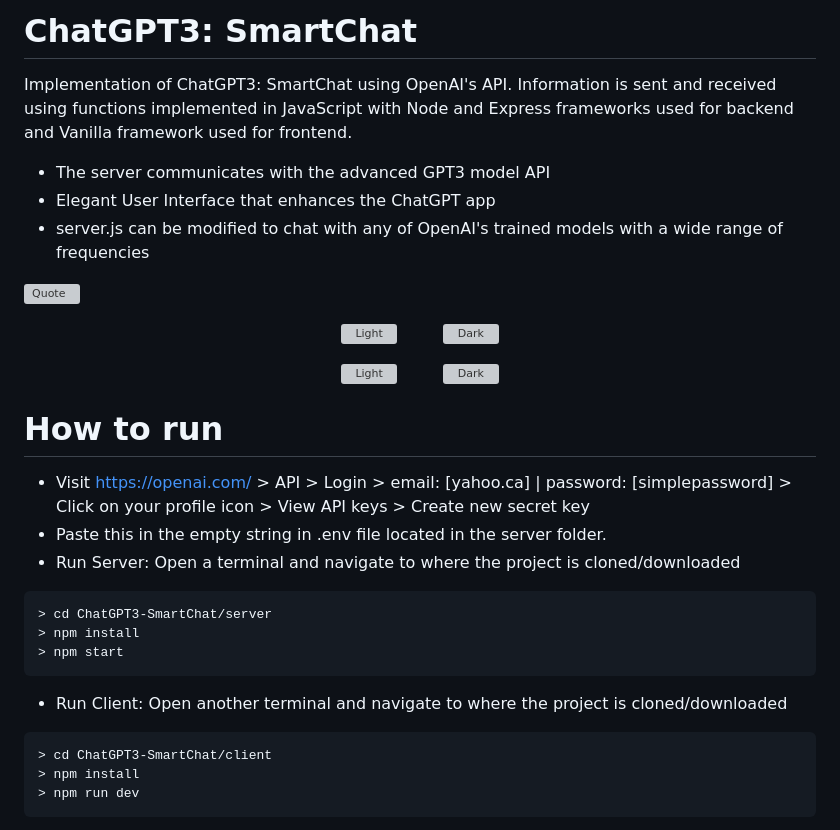
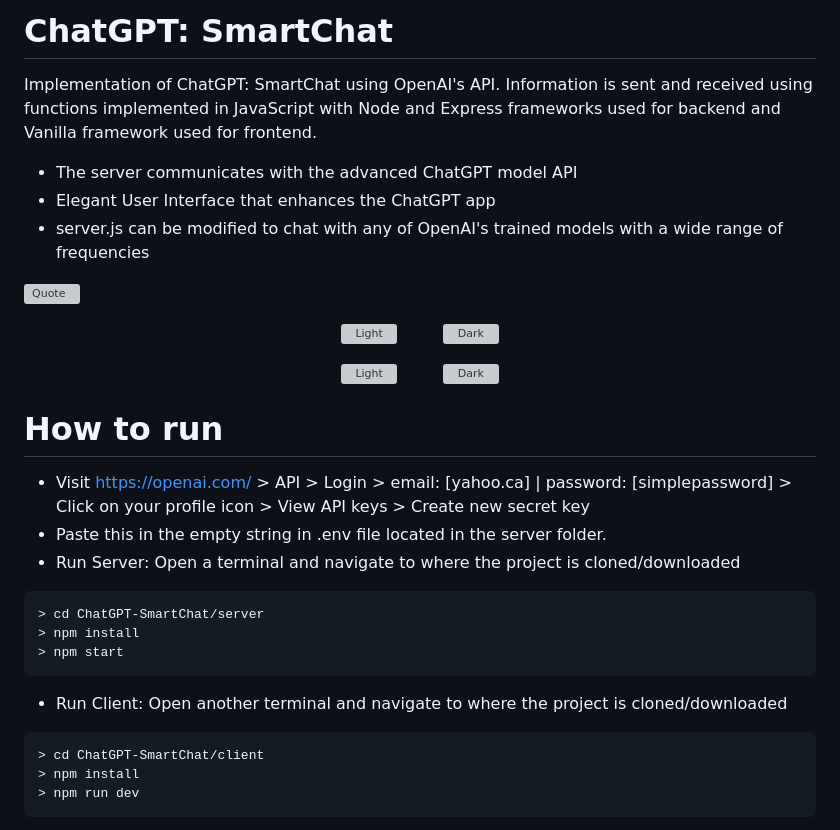
Before and after one commit to kannikakabilar/ChatGPT-SmartChat, a Markdown page: README.md, the part around one of its changes. Rendered like a GitHub page; grey boxes are pictures that could not be loaded.

````diff
--- a/README.md
+++ b/README.md
@@ -1,7 +1,7 @@
-# ChatGPT3: SmartChat
-Implementation of ChatGPT3: SmartChat using OpenAI's API. Information is sent and received using functions implemented in JavaScript with Node and Express frameworks used for backend and Vanilla framework used for frontend.
+# ChatGPT: SmartChat
+Implementation of ChatGPT: SmartChat using OpenAI's API. Information is sent and received using functions implemented in JavaScript with Node and Express frameworks used for backend and Vanilla framework used for frontend.
 
-- The server communicates with the advanced GPT3 model API
+- The server communicates with the advanced ChatGPT model API
 - Elegant User Interface that enhances the ChatGPT app
 - server.js can be modified to chat with any of OpenAI's trained models with a wide range of frequencies
 
@@ -22,13 +22,13 @@ Implementation of ChatGPT3: SmartChat using OpenAI's API. Information is sent an
 - Paste this in the empty string in .env file located in the server folder. <br />
 - Run Server: Open a terminal and navigate to where the project is cloned/downloaded
 ```md
-> cd ChatGPT3-SmartChat/server
+> cd ChatGPT-SmartChat/server
 > npm install
 > npm start
 ```
 - Run Client: Open another terminal and navigate to where the project is cloned/downloaded
 ```md
-> cd ChatGPT3-SmartChat/client
+> cd ChatGPT-SmartChat/client
 > npm install
 > npm run dev
 ```
````
Also changed, not shown: other parts of README.md (+1 -1 lines).
